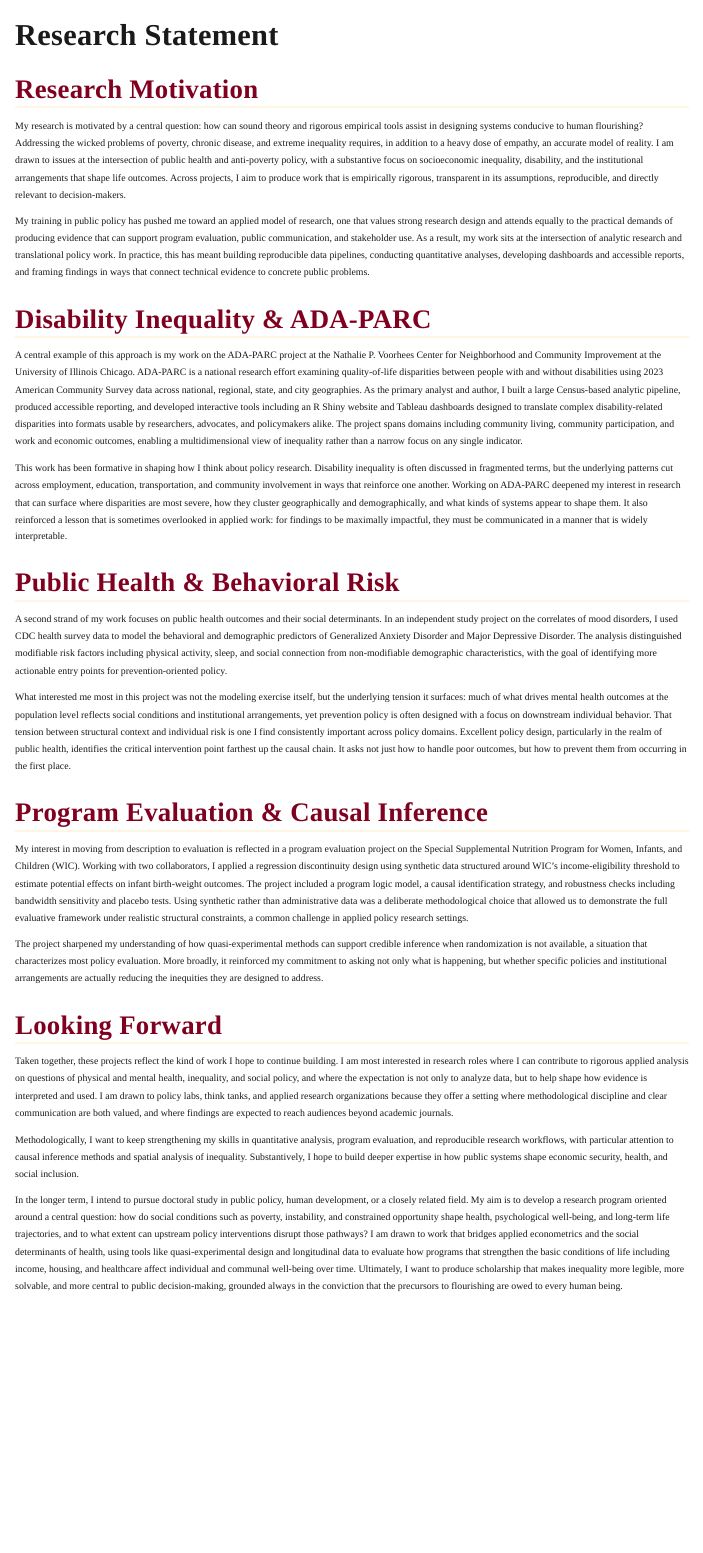
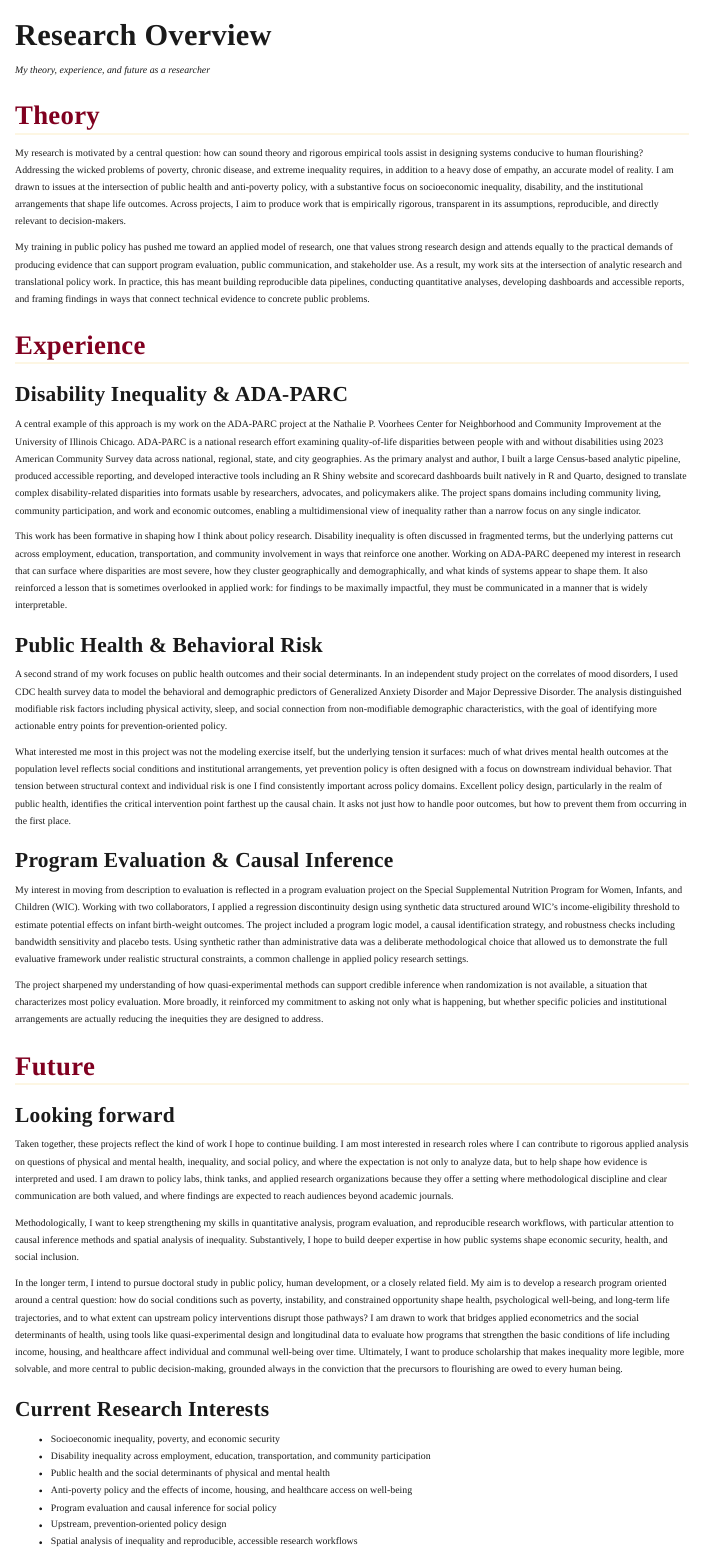
Before and after one commit to colin-heeneman/colin-heeneman.github.io, a Quarto document (research-statement.qmd): the page in a window 1100 px wide, from its top. Rendered offline with R 4.5, knitr and Pandoc in place of Quarto, with nearby package versions; menus at the side of the page are left out.

```diff
--- a/research-statement.qmd
+++ b/research-statement.qmd
@@ -1,37 +1,54 @@
 ---
 title: "Research Statement"
+description: "Research statement of Colin Heeneman on disability inequality, health policy, and program evaluation methods."
 ---
 
-# Research Statement
+# Research Overview
 
-## Research Motivation
+*My theory, experience, and future as a researcher*
+
+## Theory
 
 My research is motivated by a central question: how can sound theory and rigorous empirical tools assist in designing systems conducive to human flourishing? Addressing the wicked problems of poverty, chronic disease, and extreme inequality requires, in addition to a heavy dose of empathy, an accurate model of reality. I am drawn to issues at the intersection of public health and anti-poverty policy, with a substantive focus on socioeconomic inequality, disability, and the institutional arrangements that shape life outcomes. Across projects, I aim to produce work that is empirically rigorous, transparent in its assumptions, reproducible, and directly relevant to decision-makers.
 
 My training in public policy has pushed me toward an applied model of research, one that values strong research design and attends equally to the practical demands of producing evidence that can support program evaluation, public communication, and stakeholder use. As a result, my work sits at the intersection of analytic research and translational policy work. In practice, this has meant building reproducible data pipelines, conducting quantitative analyses, developing dashboards and accessible reports, and framing findings in ways that connect technical evidence to concrete public problems.
 
-## Disability Inequality & ADA-PARC
+## Experience
 
-A central example of this approach is my work on the ADA-PARC project at the Nathalie P. Voorhees Center for Neighborhood and Community Improvement at the University of Illinois Chicago. ADA-PARC is a national research effort examining quality-of-life disparities between people with and without disabilities using 2023 American Community Survey data across national, regional, state, and city geographies. As the primary analyst and author, I built a large Census-based analytic pipeline, produced accessible reporting, and developed interactive tools including an R Shiny website and Tableau dashboards designed to translate complex disability-related disparities into formats usable by researchers, advocates, and policymakers alike. The project spans domains including community living, community participation, and work and economic outcomes, enabling a multidimensional view of inequality rather than a narrow focus on any single indicator.
+### Disability Inequality & ADA-PARC
+
+A central example of this approach is my work on the ADA-PARC project at the Nathalie P. Voorhees Center for Neighborhood and Community Improvement at the University of Illinois Chicago. ADA-PARC is a national research effort examining quality-of-life disparities between people with and without disabilities using 2023 American Community Survey data across national, regional, state, and city geographies. As the primary analyst and author, I built a large Census-based analytic pipeline, produced accessible reporting, and developed interactive tools including an R Shiny website and scorecard dashboards built natively in R and Quarto, designed to translate complex disability-related disparities into formats usable by researchers, advocates, and policymakers alike. The project spans domains including community living, community participation, and work and economic outcomes, enabling a multidimensional view of inequality rather than a narrow focus on any single indicator.
 
 This work has been formative in shaping how I think about policy research. Disability inequality is often discussed in fragmented terms, but the underlying patterns cut across employment, education, transportation, and community involvement in ways that reinforce one another. Working on ADA-PARC deepened my interest in research that can surface where disparities are most severe, how they cluster geographically and demographically, and what kinds of systems appear to shape them. It also reinforced a lesson that is sometimes overlooked in applied work: for findings to be maximally impactful, they must be communicated in a manner that is widely interpretable.
 
-## Public Health & Behavioral Risk
+### Public Health & Behavioral Risk
 
 A second strand of my work focuses on public health outcomes and their social determinants. In an independent study project on the correlates of mood disorders, I used CDC health survey data to model the behavioral and demographic predictors of Generalized Anxiety Disorder and Major Depressive Disorder. The analysis distinguished modifiable risk factors including physical activity, sleep, and social connection from non-modifiable demographic characteristics, with the goal of identifying more actionable entry points for prevention-oriented policy.
 
 What interested me most in this project was not the modeling exercise itself, but the underlying tension it surfaces: much of what drives mental health outcomes at the population level reflects social conditions and institutional arrangements, yet prevention policy is often designed with a focus on downstream individual behavior. That tension between structural context and individual risk is one I find consistently important across policy domains. Excellent policy design, particularly in the realm of public health, identifies the critical intervention point farthest up the causal chain. It asks not just how to handle poor outcomes, but how to prevent them from occurring in the first place.
 
-## Program Evaluation & Causal Inference
+### Program Evaluation & Causal Inference
 
 My interest in moving from description to evaluation is reflected in a program evaluation project on the Special Supplemental Nutrition Program for Women, Infants, and Children (WIC). Working with two collaborators, I applied a regression discontinuity design using synthetic data structured around WIC's income-eligibility threshold to estimate potential effects on infant birth-weight outcomes. The project included a program logic model, a causal identification strategy, and robustness checks including bandwidth sensitivity and placebo tests. Using synthetic rather than administrative data was a deliberate methodological choice that allowed us to demonstrate the full evaluative framework under realistic structural constraints, a common challenge in applied policy research settings.
 
 The project sharpened my understanding of how quasi-experimental methods can support credible inference when randomization is not available, a situation that characterizes most policy evaluation. More broadly, it reinforced my commitment to asking not only what is happening, but whether specific policies and institutional arrangements are actually reducing the inequities they are designed to address.
 
-## Looking Forward
+## Future
+
+### Looking forward
 
 Taken together, these projects reflect the kind of work I hope to continue building. I am most interested in research roles where I can contribute to rigorous applied analysis on questions of physical and mental health, inequality, and social policy, and where the expectation is not only to analyze data, but to help shape how evidence is interpreted and used. I am drawn to policy labs, think tanks, and applied research organizations because they offer a setting where methodological discipline and clear communication are both valued, and where findings are expected to reach audiences beyond academic journals.
 
 Methodologically, I want to keep strengthening my skills in quantitative analysis, program evaluation, and reproducible research workflows, with particular attention to causal inference methods and spatial analysis of inequality. Substantively, I hope to build deeper expertise in how public systems shape economic security, health, and social inclusion.
 
 In the longer term, I intend to pursue doctoral study in public policy, human development, or a closely related field. My aim is to develop a research program oriented around a central question: how do social conditions such as poverty, instability, and constrained opportunity shape health, psychological well-being, and long-term life trajectories, and to what extent can upstream policy interventions disrupt those pathways? I am drawn to work that bridges applied econometrics and the social determinants of health, using tools like quasi-experimental design and longitudinal data to evaluate how programs that strengthen the basic conditions of life including income, housing, and healthcare affect individual and communal well-being over time. Ultimately, I want to produce scholarship that makes inequality more legible, more solvable, and more central to public decision-making, grounded always in the conviction that the precursors to flourishing are owed to every human being.
+
+### Current Research Interests
+
+- Socioeconomic inequality, poverty, and economic security
+- Disability inequality across employment, education, transportation, and community participation
+- Public health and the social determinants of physical and mental health
+- Anti-poverty policy and the effects of income, housing, and healthcare access on well-being
+- Program evaluation and causal inference for social policy
+- Upstream, prevention-oriented policy design
+- Spatial analysis of inequality and reproducible, accessible research workflows
```
Also changed, not shown: 1 other file.
